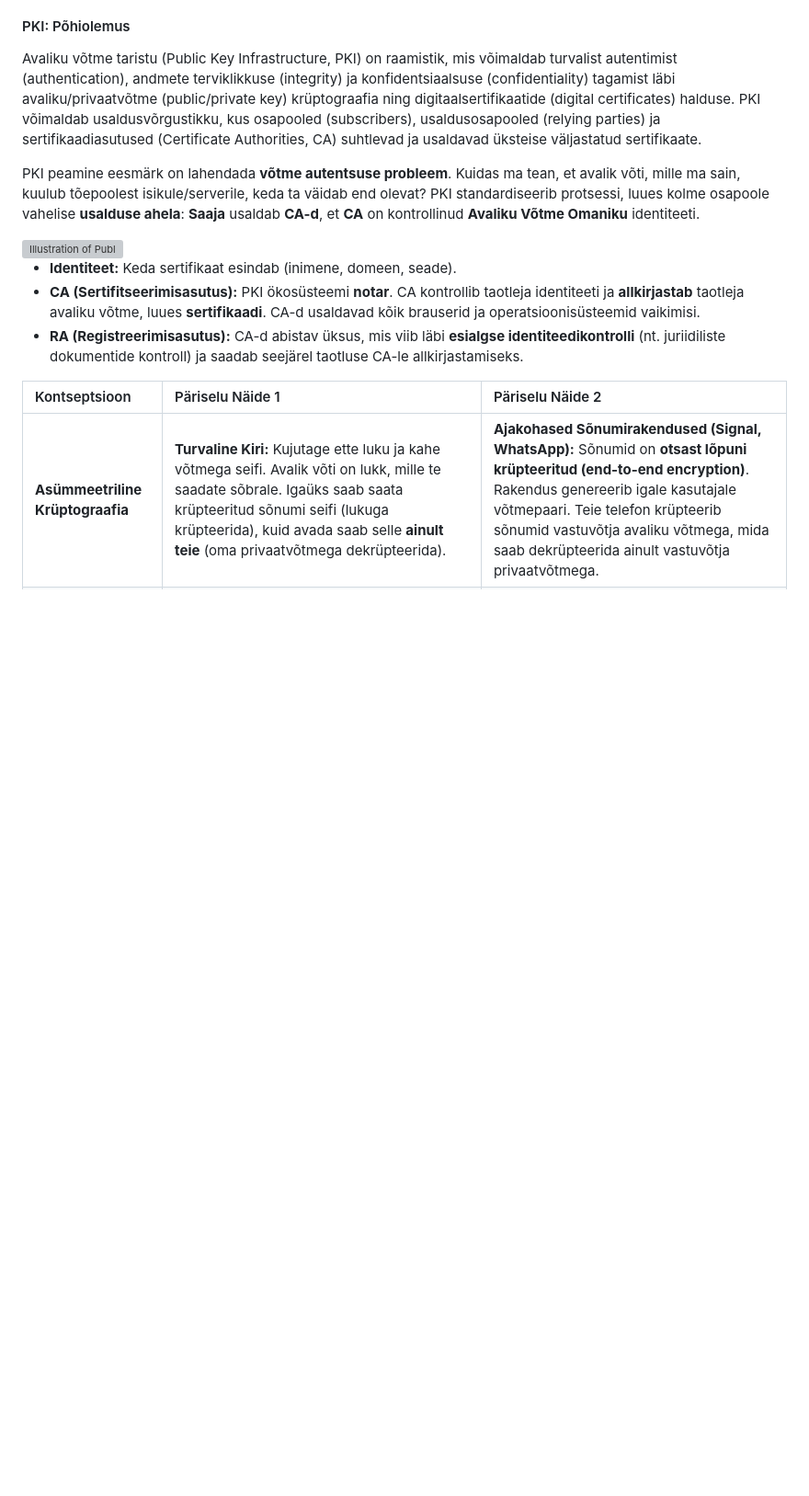
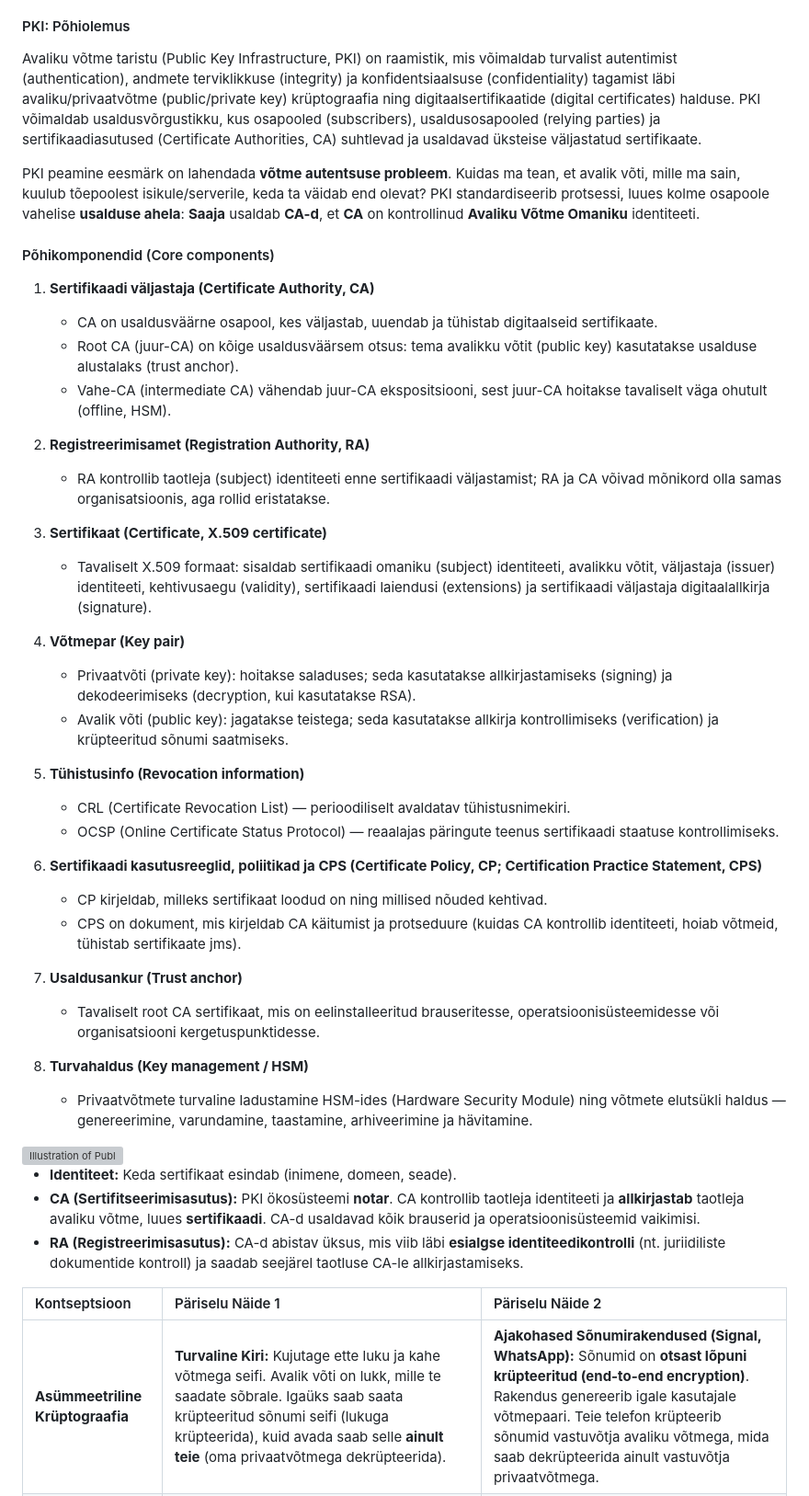
Before and after one commit to valdonolvak/kyberturvalisus, a Markdown page: PKI/PKI (Avaliku Võtme Taristu) 4 Akadeemilist Tundi.md, the part around the change. Shown at 92% size. Drawn GitHub-style; blank space fills up the shorter version; grey boxes are pictures that could not be loaded.

```diff
--- a/PKI/PKI (Avaliku Võtme Taristu) 4 Akadeemilist Tundi.md
+++ b/PKI/PKI (Avaliku Võtme Taristu) 4 Akadeemilist Tundi.md
@@ -29,6 +29,45 @@
 Avaliku võtme taristu (Public Key Infrastructure, PKI) on raamistik, mis võimaldab turvalist autentimist (authentication), andmete terviklikkuse (integrity) ja konfidentsiaalsuse (confidentiality) tagamist läbi avaliku/privaatvõtme (public/private key) krüptograafia ning digitaalsertifikaatide (digital certificates) halduse. PKI võimaldab usaldusvõrgustikku, kus osapooled (subscribers), usaldusosapooled (relying parties) ja sertifikaadiasutused (Certificate Authorities, CA) suhtlevad ja usaldavad üksteise väljastatud sertifikaate.
 
 PKI peamine eesmärk on lahendada **võtme autentsuse probleem**. Kuidas ma tean, et avalik võti, mille ma sain, kuulub tõepoolest isikule/serverile, keda ta väidab end olevat? PKI standardiseerib protsessi, luues kolme osapoole vahelise **usalduse ahela**: **Saaja** usaldab **CA-d**, et **CA** on kontrollinud **Avaliku Võtme Omaniku** identiteeti.
+
+#### Põhikomponendid (Core components)
+
+1. **Sertifikaadi väljastaja (Certificate Authority, CA)**
+
+   * CA on usaldusväärne osapool, kes väljastab, uuendab ja tühistab digitaalseid sertifikaate.
+   * Root CA (juur-CA) on kõige usaldusväärsem otsus: tema avalikku võtit (public key) kasutatakse usalduse alustalaks (trust anchor).
+   * Vahe-CA (intermediate CA) vähendab juur-CA ekspositsiooni, sest juur-CA hoitakse tavaliselt väga ohutult (offline, HSM).
+
+2. **Registreerimisamet (Registration Authority, RA)**
+
+   * RA kontrollib taotleja (subject) identiteeti enne sertifikaadi väljastamist; RA ja CA võivad mõnikord olla samas organisatsioonis, aga rollid eristatakse.
+
+3. **Sertifikaat (Certificate, X.509 certificate)**
+
+   * Tavaliselt X.509 formaat: sisaldab sertifikaadi omaniku (subject) identiteeti, avalikku võtit, väljastaja (issuer) identiteeti, kehtivusaegu (validity), sertifikaadi laiendusi (extensions) ja sertifikaadi väljastaja digitaalallkirja (signature).
+
+4. **Võtmepar (Key pair)**
+
+   * Privaatvõti (private key): hoitakse saladuses; seda kasutatakse allkirjastamiseks (signing) ja dekodeerimiseks (decryption, kui kasutatakse RSA).
+   * Avalik võti (public key): jagatakse teistega; seda kasutatakse allkirja kontrollimiseks (verification) ja krüpteeritud sõnumi saatmiseks.
+
+5. **Tühistusinfo (Revocation information)**
+
+   * CRL (Certificate Revocation List) — perioodiliselt avaldatav tühistusnimekiri.
+   * OCSP (Online Certificate Status Protocol) — reaalajas päringute teenus sertifikaadi staatuse kontrollimiseks.
+
+6. **Sertifikaadi kasutusreeglid, poliitikad ja CPS (Certificate Policy, CP; Certification Practice Statement, CPS)**
+
+   * CP kirjeldab, milleks sertifikaat loodud on ning millised nõuded kehtivad.
+   * CPS on dokument, mis kirjeldab CA käitumist ja protseduure (kuidas CA kontrollib identiteeti, hoiab võtmeid, tühistab sertifikaate jms).
+
+7. **Usaldusankur (Trust anchor)**
+
+   * Tavaliselt root CA sertifikaat, mis on eelinstalleeritud brauseritesse, operatsioonisüsteemidesse või organisatsiooni kergetuspunktidesse.
+
+8. **Turvahaldus (Key management / HSM)**
+
+   * Privaatvõtmete turvaline ladustamine HSM-ides (Hardware Security Module) ning võtmete elutsükli haldus — genereerimine, varundamine, taastamine, arhiveerimine ja hävitamine.
 
 <img alight=center width="384" height="256" alt="Illustration of Publ" src="https://github.com/user-attachments/assets/a9be954b-6d84-4cab-8b9f-637b7d915695" />
 
```
